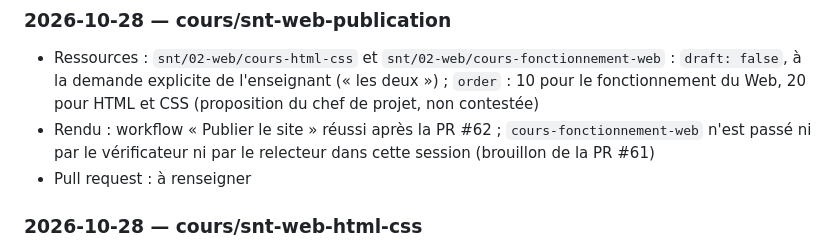
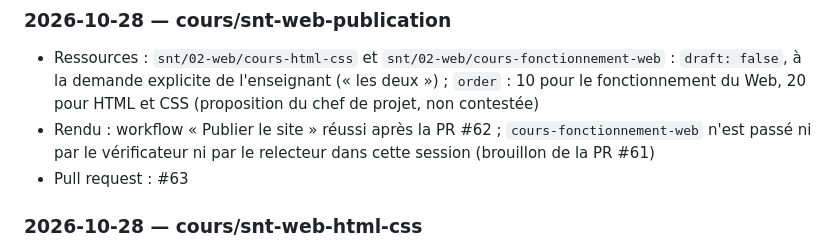
Before and after one commit to jbs-sti/jbs-sti.github.io, a Markdown page: JOURNAL.md, the part around the change. Rendered like a GitHub page.

Commit message:
Journal : numéro de PR de la publication des cours SNT Web
Co-Authored-By: Claude Sonnet 5.5 <noreply@anthropic.com>

```diff
--- a/JOURNAL.md
+++ b/JOURNAL.md
@@ -238,7 +238,7 @@ Une entrée par tâche, la plus récente en haut. Voir le protocole dans
 
 - Ressources : `snt/02-web/cours-html-css` et `snt/02-web/cours-fonctionnement-web` : `draft: false`, à la demande explicite de l'enseignant (« les deux ») ; `order` : 10 pour le fonctionnement du Web, 20 pour HTML et CSS (proposition du chef de projet, non contestée)
 - Rendu : workflow « Publier le site » réussi après la PR #62 ; `cours-fonctionnement-web` n'est passé ni par le vérificateur ni par le relecteur dans cette session (brouillon de la PR #61)
-- Pull request : à renseigner
+- Pull request : #63
 
 ### 2026-10-28 — cours/snt-web-html-css
 
```
